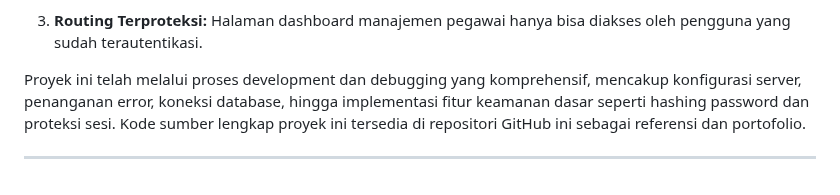
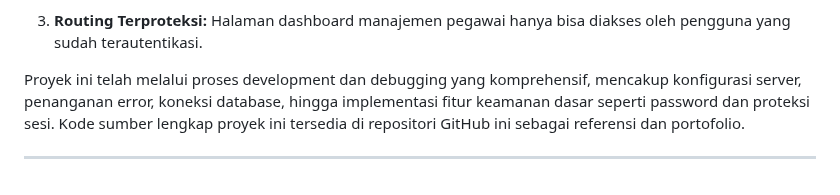
Before and after one commit to curzedb/react-php-sqlserver-crud-jafarrahadian, a Markdown page: README.md, the part around the change. Drawn GitHub-style.

```diff
--- a/README.md
+++ b/README.md
@@ -54,6 +54,6 @@ Aplikasi ini dibangun menggunakan serangkaian teknologi modern dan standar indus
 
 2.  **Routing Terproteksi:** Halaman dashboard manajemen pegawai hanya bisa diakses oleh pengguna yang sudah terautentikasi.
 
-Proyek ini telah melalui proses development dan debugging yang komprehensif, mencakup konfigurasi server, penanganan error, koneksi database, hingga implementasi fitur keamanan dasar seperti hashing password dan proteksi sesi. Kode sumber lengkap proyek ini tersedia di repositori GitHub ini sebagai referensi dan portofolio.
+Proyek ini telah melalui proses development dan debugging yang komprehensif, mencakup konfigurasi server, penanganan error, koneksi database, hingga implementasi fitur keamanan dasar seperti password dan proteksi sesi. Kode sumber lengkap proyek ini tersedia di repositori GitHub ini sebagai referensi dan portofolio.
 
 ---
```
